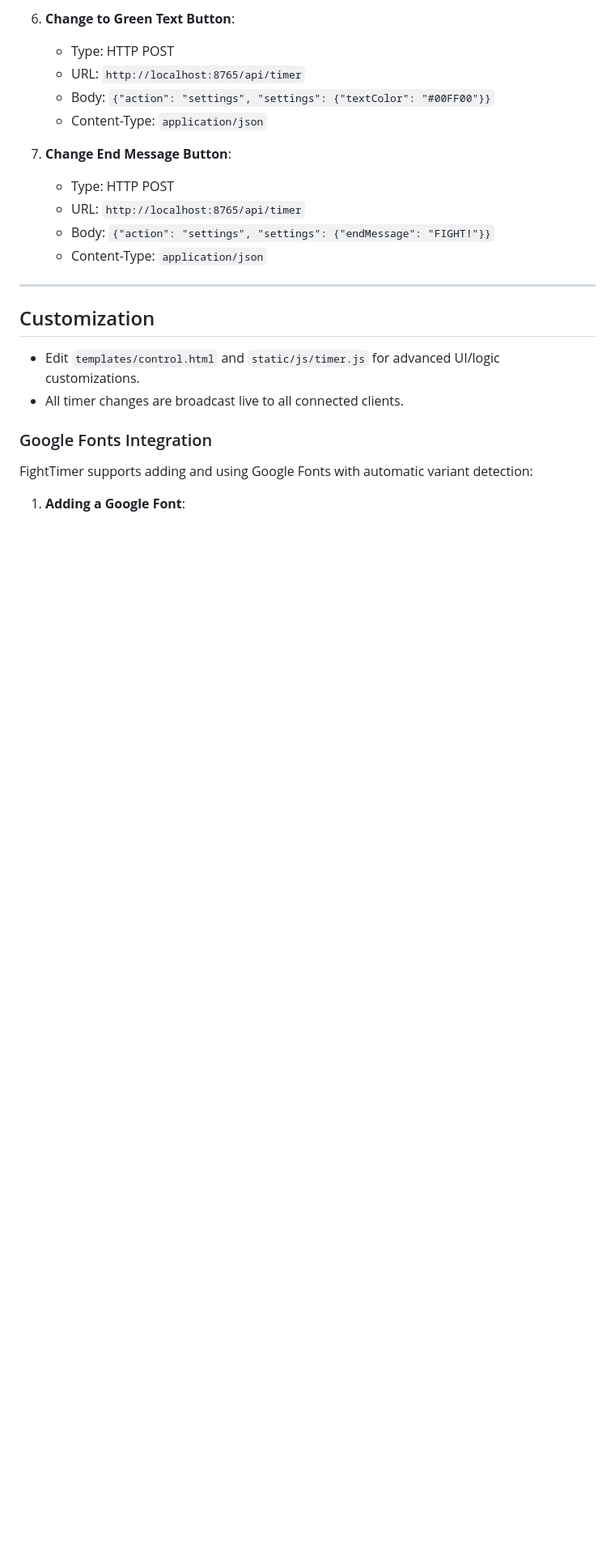
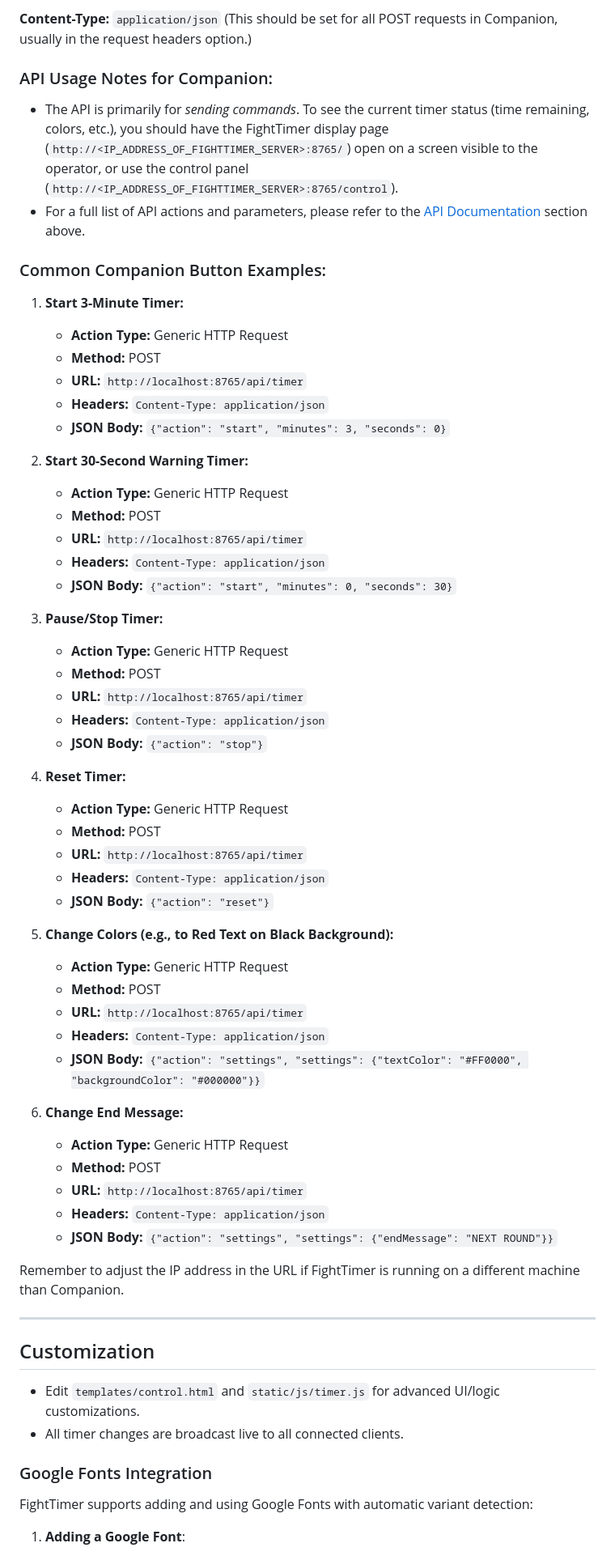
Before and after one commit to PongAlmighty/FightTimer, a Markdown page: README.md, the part around one of its changes. Shown at 81% size. Drawn GitHub-style; blank space fills up the shorter version.

```diff
--- a/README.md
+++ b/README.md
@@ -209,15 +199,55 @@ curl -X POST http://localhost:8765/api/timer \
 
-6. **Change to Green Text Button**:
-   - Type: HTTP POST
-   - URL: `http://localhost:8765/api/timer`
-   - Body: `{"action": "settings", "settings": {"textColor": "#00FF00"}}`
-   - Content-Type: `application/json`
+**Content-Type:** `application/json` (This should be set for all POST requests in Companion, usually in the request headers option.)
 
-7. **Change End Message Button**:
-   - Type: HTTP POST
-   - URL: `http://localhost:8765/api/timer`
-   - Body: `{"action": "settings", "settings": {"endMessage": "FIGHT!"}}`
-   - Content-Type: `application/json`
+### API Usage Notes for Companion:
+-   The API is primarily for *sending commands*. To see the current timer status (time remaining, colors, etc.), you should have the FightTimer display page (`http://<IP_ADDRESS_OF_FIGHTTIMER_SERVER>:8765/`) open on a screen visible to the operator, or use the control panel (`http://<IP_ADDRESS_OF_FIGHTTIMER_SERVER>:8765/control`).
+-   For a full list of API actions and parameters, please refer to the [API Documentation](#api-documentation) section above.
+
+### Common Companion Button Examples:
+
+1.  **Start 3-Minute Timer:**
+    -   **Action Type:** Generic HTTP Request
+    -   **Method:** POST
+    -   **URL:** `http://localhost:8765/api/timer`
+    -   **Headers:** `Content-Type: application/json`
+    -   **JSON Body:** `{"action": "start", "minutes": 3, "seconds": 0}`
+
+2.  **Start 30-Second Warning Timer:**
+    -   **Action Type:** Generic HTTP Request
+    -   **Method:** POST
+    -   **URL:** `http://localhost:8765/api/timer`
+    -   **Headers:** `Content-Type: application/json`
+    -   **JSON Body:** `{"action": "start", "minutes": 0, "seconds": 30}`
+
+3.  **Pause/Stop Timer:**
+    -   **Action Type:** Generic HTTP Request
+    -   **Method:** POST
+    -   **URL:** `http://localhost:8765/api/timer`
+    -   **Headers:** `Content-Type: application/json`
+    -   **JSON Body:** `{"action": "stop"}`
+
+4.  **Reset Timer:**
+    -   **Action Type:** Generic HTTP Request
+    -   **Method:** POST
+    -   **URL:** `http://localhost:8765/api/timer`
+    -   **Headers:** `Content-Type: application/json`
+    -   **JSON Body:** `{"action": "reset"}`
+
+5.  **Change Colors (e.g., to Red Text on Black Background):**
+    -   **Action Type:** Generic HTTP Request
+    -   **Method:** POST
+    -   **URL:** `http://localhost:8765/api/timer`
+    -   **Headers:** `Content-Type: application/json`
+    -   **JSON Body:** `{"action": "settings", "settings": {"textColor": "#FF0000", "backgroundColor": "#000000"}}`
+
+6.  **Change End Message:**
+    -   **Action Type:** Generic HTTP Request
+    -   **Method:** POST
+    -   **URL:** `http://localhost:8765/api/timer`
+    -   **Headers:** `Content-Type: application/json`
+    -   **JSON Body:** `{"action": "settings", "settings": {"endMessage": "NEXT ROUND"}}`
+
+Remember to adjust the IP address in the URL if FightTimer is running on a different machine than Companion.
 
 ---
 
```
Also changed, not shown: other parts of README.md (+96 -106 lines).
